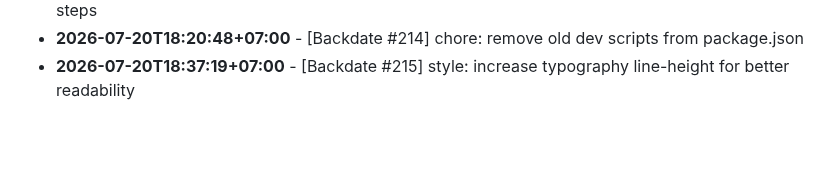
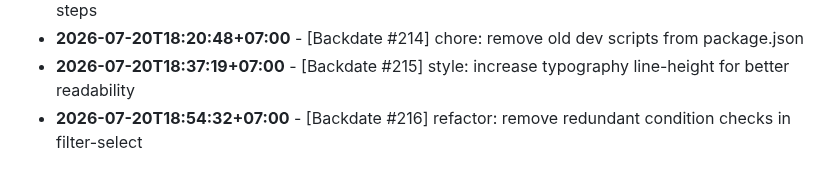
Before and after one commit to felichpehagasaginting-code/Photobooth-AI, a Markdown page: docs/ACTIVITY_LOG.md, the part around the change. Drawn GitHub-style; blank space fills up the shorter version.

Commit message:
refactor: remove redundant condition checks in filter-select

```diff
--- a/docs/ACTIVITY_LOG.md
+++ b/docs/ACTIVITY_LOG.md
@@ -1620,3 +1620,4 @@ Daily log records of minor changes, layout adjustments, mock refactorings, style
 - **2026-07-20T18:03:56+07:00** - [Backdate #213] docs: specify instructions for manual verification steps
 - **2026-07-20T18:20:48+07:00** - [Backdate #214] chore: remove old dev scripts from package.json
 - **2026-07-20T18:37:19+07:00** - [Backdate #215] style: increase typography line-height for better readability
+- **2026-07-20T18:54:32+07:00** - [Backdate #216] refactor: remove redundant condition checks in filter-select
```
